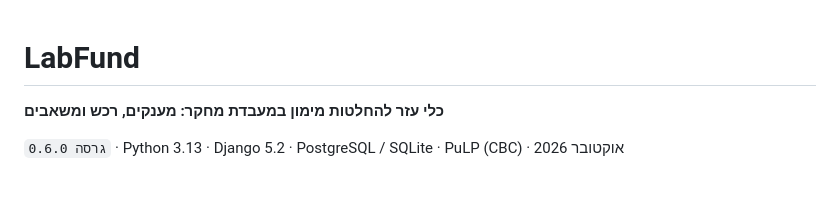
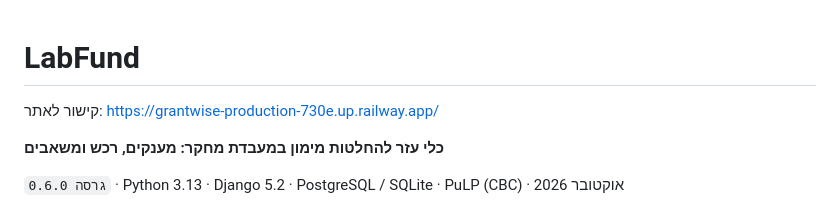
Before and after one commit to mandelreouven2002/GrantWise, a Markdown page: README.md, the part around the change. GitHub-like rendering; blank space fills up the shorter version.

```diff
--- a/README.md
+++ b/README.md
@@ -1,6 +1,8 @@
 <div dir="rtl">
 
 # LabFund
+
+קישור לאתר: https://grantwise-production-730e.up.railway.app/
 
 **כלי עזר להחלטות מימון במעבדת מחקר: מענקים, רכש ומשאבים**
 
```
